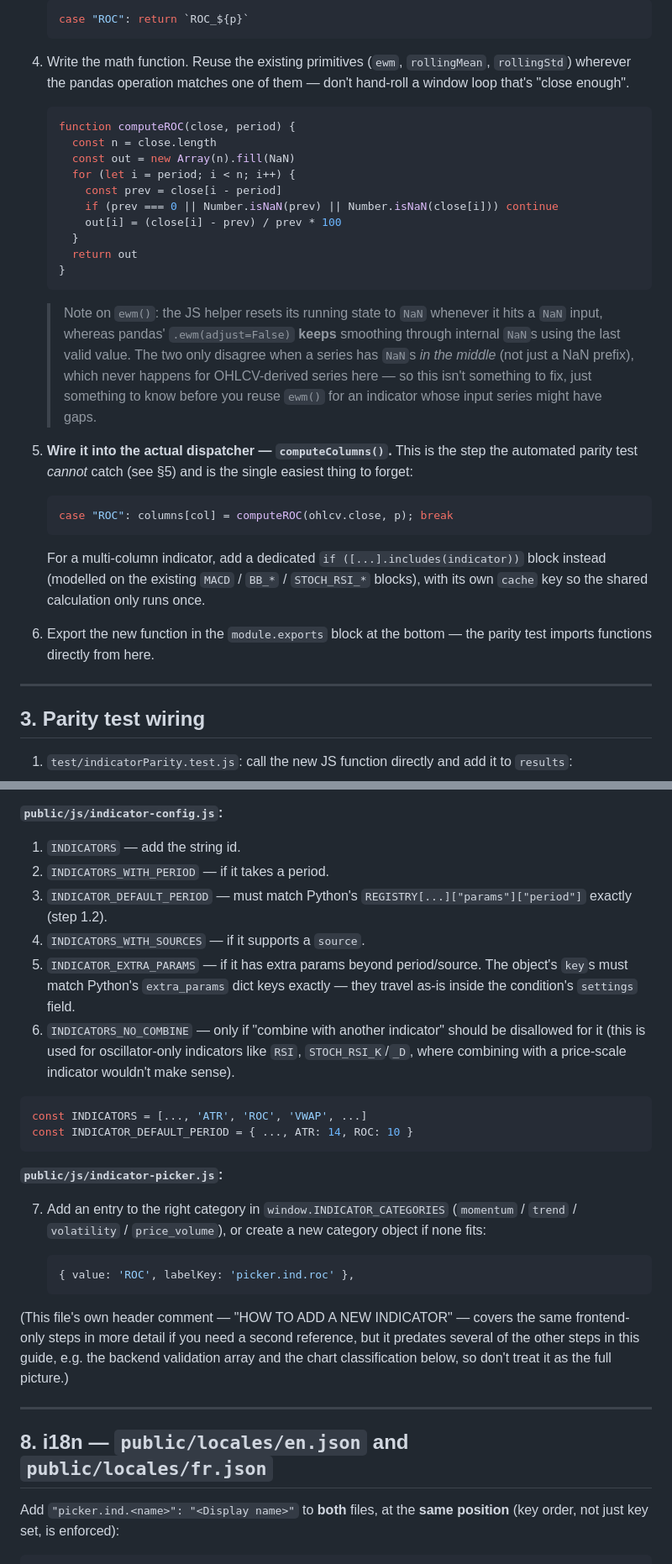
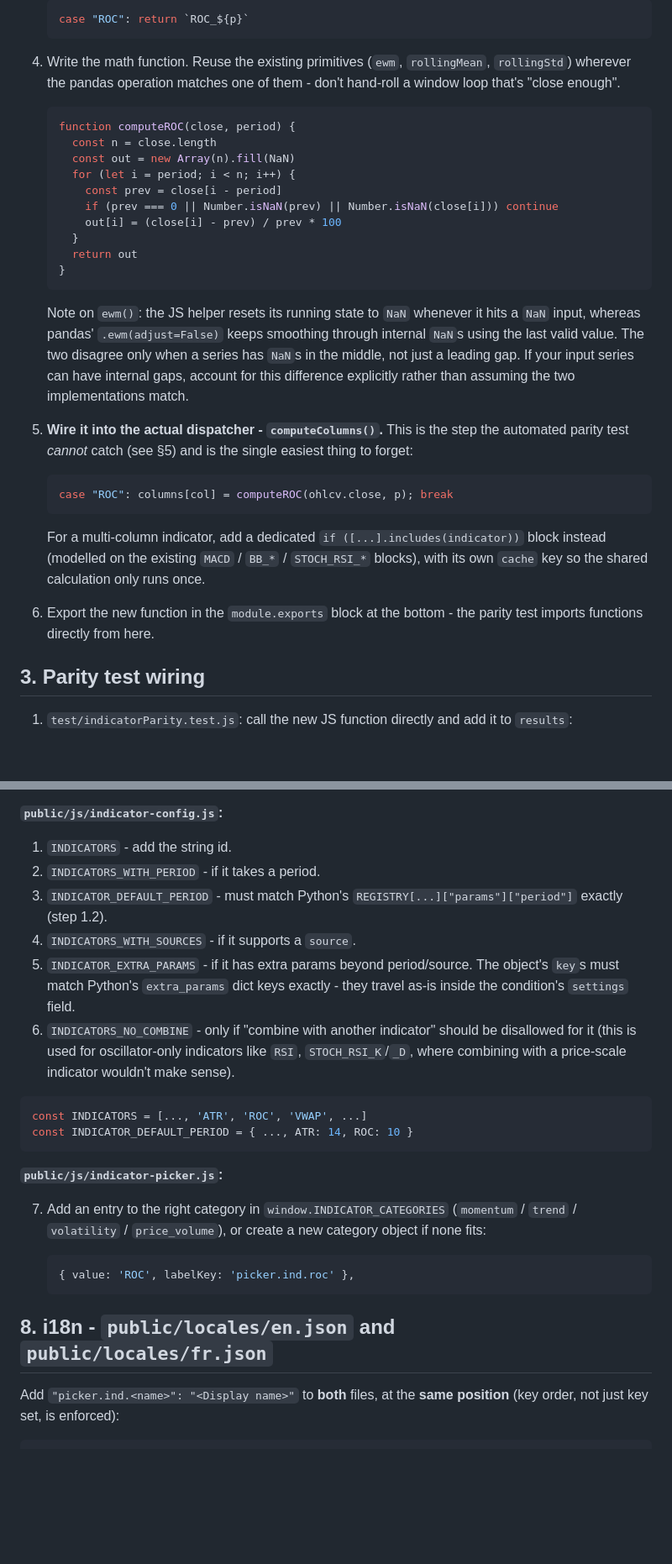
Before and after one commit to Shahito/SnipeIT, a Markdown page: docs/adding-an-indicator.md, 2 parts joined by grey strips. Shown at 84% size. Drawn GitHub-style; blank space fills up the shorter version.

````diff
--- a/docs/adding-an-indicator.md
+++ b/docs/adding-an-indicator.md
@@ -139,7 +134,7 @@ mirroring Python's semantics exactly (not just its output on today's fixture).
 
 4. Write the math function. Reuse the existing primitives (`ewm`,
    `rollingMean`, `rollingStd`) wherever the pandas operation matches one of
-   them — don't hand-roll a window loop that's "close enough".
+   them - don't hand-roll a window loop that's "close enough".
 
    ```js
    function computeROC(close, period) {
@@ -154,15 +149,14 @@ mirroring Python's semantics exactly (not just its output on today's fixture).
    }
    ```
 
-   > Note on `ewm()`: the JS helper resets its running state to `NaN` whenever
-   > it hits a `NaN` input, whereas pandas' `.ewm(adjust=False)` **keeps**
-   > smoothing through internal `NaN`s using the last valid value. The two only
-   > disagree when a series has `NaN`s *in the middle* (not just a NaN prefix),
-   > which never happens for OHLCV-derived series here — so this isn't
-   > something to fix, just something to know before you reuse `ewm()` for an
-   > indicator whose input series might have gaps.
+   Note on `ewm()`: the JS helper resets its running state to `NaN` whenever
+   it hits a `NaN` input, whereas pandas' `.ewm(adjust=False)` keeps
+   smoothing through internal `NaN`s using the last valid value. The two
+   disagree only when a series has `NaN`s in the middle, not just a leading
+   gap. If your input series can have internal gaps, account for this
+   difference explicitly rather than assuming the two implementations match.
 
-5. **Wire it into the actual dispatcher — `computeColumns()`.** This is the
+5. **Wire it into the actual dispatcher - `computeColumns()`.** This is the
    step the automated parity test *cannot* catch (see §5) and is the single
    easiest thing to forget:
 
@@ -174,10 +168,8 @@ mirroring Python's semantics exactly (not just its output on today's fixture).
    block instead (modelled on the existing `MACD` / `BB_*` / `STOCH_RSI_*`
    blocks), with its own `cache` key so the shared calculation only runs once.
 
-6. Export the new function in the `module.exports` block at the bottom — the
+6. Export the new function in the `module.exports` block at the bottom - the
    parity test imports functions directly from here.
-
----
 
 ## 3. Parity test wiring
 
@@ -323,14 +316,14 @@ their logic.
 
 **`public/js/indicator-config.js`:**
 
-1. `INDICATORS` — add the string id.
-2. `INDICATORS_WITH_PERIOD` — if it takes a period.
-3. `INDICATOR_DEFAULT_PERIOD` — must match Python's `REGISTRY[...]["params"]["period"]` exactly (step 1.2).
-4. `INDICATORS_WITH_SOURCES` — if it supports a `source`.
-5. `INDICATOR_EXTRA_PARAMS` — if it has extra params beyond period/source. The
-   object's `key`s must match Python's `extra_params` dict keys exactly — they
+1. `INDICATORS` - add the string id.
+2. `INDICATORS_WITH_PERIOD` - if it takes a period.
+3. `INDICATOR_DEFAULT_PERIOD` - must match Python's `REGISTRY[...]["params"]["period"]` exactly (step 1.2).
+4. `INDICATORS_WITH_SOURCES` - if it supports a `source`.
+5. `INDICATOR_EXTRA_PARAMS` - if it has extra params beyond period/source. The
+   object's `key`s must match Python's `extra_params` dict keys exactly - they
    travel as-is inside the condition's `settings` field.
-6. `INDICATORS_NO_COMBINE` — only if "combine with another indicator" should
+6. `INDICATORS_NO_COMBINE` - only if "combine with another indicator" should
    be disallowed for it (this is used for oscillator-only indicators like
    `RSI`, `STOCH_RSI_K`/`_D`, where combining with a price-scale indicator
    wouldn't make sense).
@@ -350,15 +343,7 @@ const INDICATOR_DEFAULT_PERIOD = { ..., ATR: 14, ROC: 10 }
    { value: 'ROC', labelKey: 'picker.ind.roc' },
    ```
 
-(This file's own header comment — "HOW TO ADD A NEW INDICATOR" — covers the
-same frontend-only steps in more detail if you need a second reference, but it
-predates several of the other steps in this guide, e.g. the backend validation
-array and the chart classification below, so don't treat it as the full
-picture.)
-
----
-
-## 8. i18n — `public/locales/en.json` and `public/locales/fr.json`
+## 8. i18n - `public/locales/en.json` and `public/locales/fr.json`
 
 Add `"picker.ind.<name>": "<Display name>"` to **both** files, at the **same
 position** (key order, not just key set, is enforced):
````
Also changed, not shown: other parts of docs/adding-an-indicator.md (+84 -94 lines).
